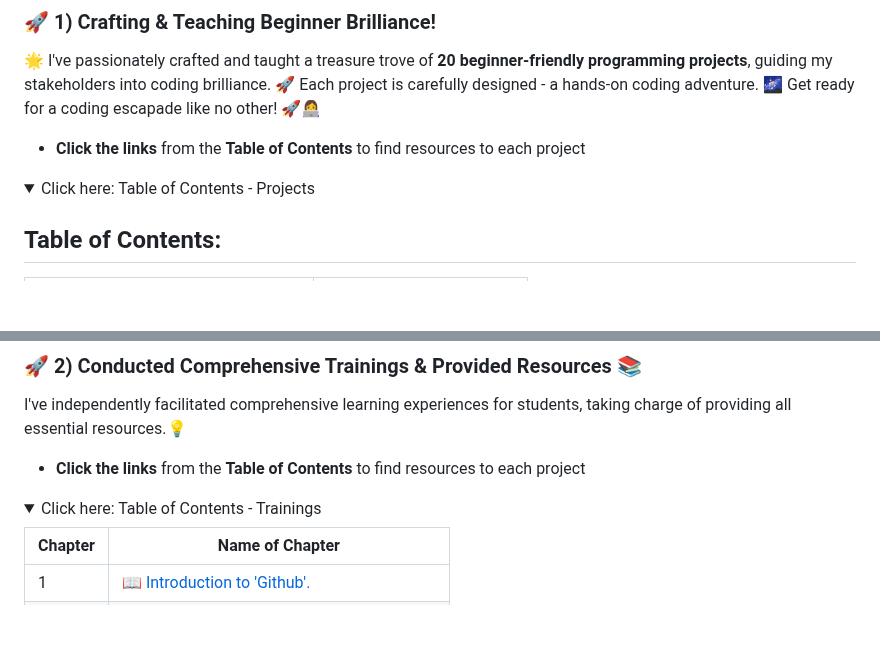
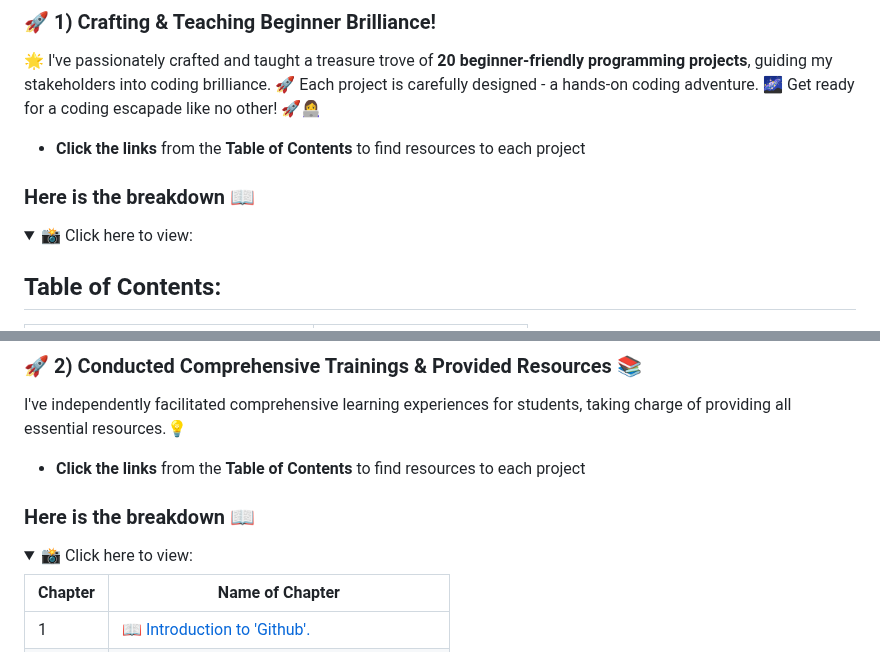
Before and after one commit to shreyamalogi/MyBestWorks, a Markdown page: techmentorshipportfolio.md, 2 parts joined by grey strips. GitHub-like rendering; folded sections open; blank space fills up the shorter version.

```diff
--- a/techmentorshipportfolio.md
+++ b/techmentorshipportfolio.md
@@ -6,9 +6,11 @@
 
 - **Click the links** from the **Table of Contents** to find resources to each project
 
+###  Here is the breakdown  📖
+
 <details>
 
-<summary> Click here: Table of Contents - Projects </summary>
+<summary> 📸 Click here to view:  </summary>
 
 ## Table of Contents:
 
@@ -45,9 +47,11 @@ I've independently facilitated comprehensive learning experiences for students,
 
 - **Click the links** from the **Table of Contents** to find resources to each project
 
+###  Here is the breakdown  📖
+
 <details>
 
-<summary> Click here: Table of Contents - Trainings </summary>
+<summary> 📸 Click here to view:  </summary>
 
 | Chapter | Name of Chapter                                      |
 |---------|------------------------------------------------------|
```
